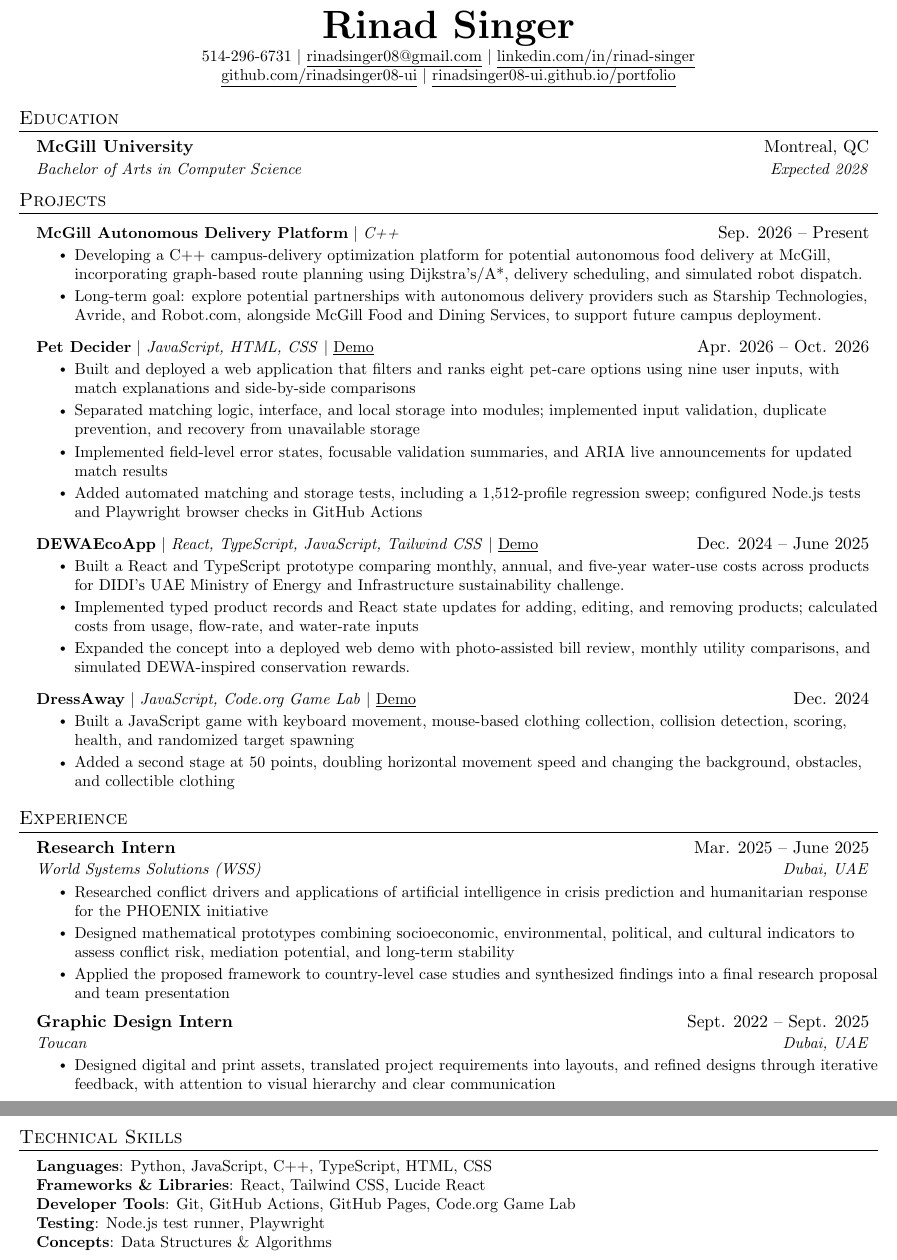
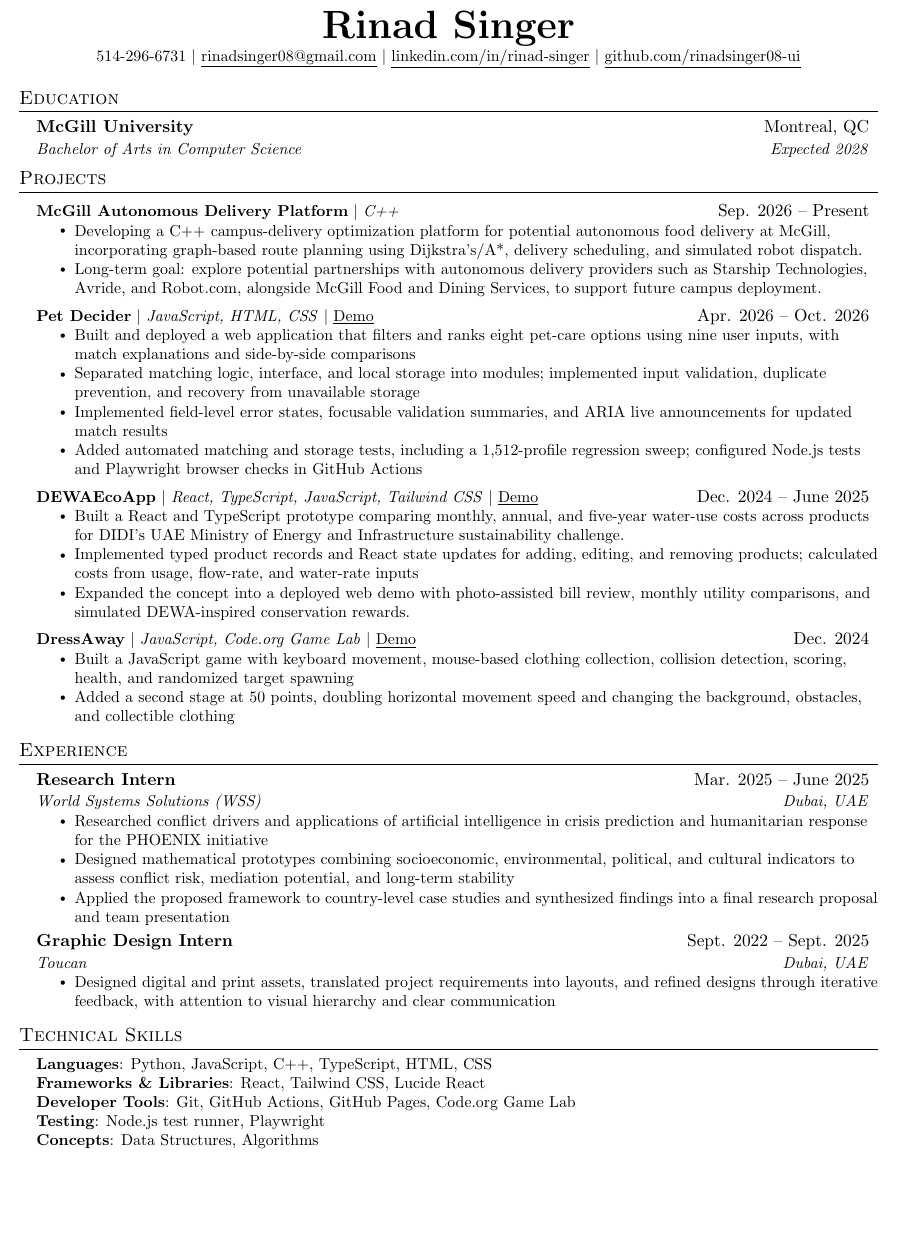
Before and after one commit to rinadsinger08-ui/portfolio, a LaTeX CV (resume/Rinad-Singer-Resume.tex): two parts of pages 1 and 2 of 2 before the commit and part of the page after it, the two joined at a grey line, cut so that both start at the same text, the shorter picture padded with empty space. Compiled offline with pdfLaTeX.

Commit message:
Make resume PDF match uploaded one-page layout and publish despite PDF ignore rule

```diff
--- a/resume/Rinad-Singer-Resume.tex
+++ b/resume/Rinad-Singer-Resume.tex
@@ -119,9 +119,8 @@
     \textbf{\Huge \scshape Rinad Singer} \\ \vspace{1pt}
     \small 514-296-6731 $|$
     \href{mailto:rinadsinger08@gmail.com}{\underline{rinadsinger08@gmail.com}} $|$
-    \href{https://www.linkedin.com/in/rinad-singer/}{\underline{linkedin.com/in/rinad-singer}} \\
-    \href{https://github.com/rinadsinger08-ui}{\underline{github.com/rinadsinger08-ui}} $|$
-    \href{https://rinadsinger08-ui.github.io/portfolio/}{\underline{rinadsinger08-ui.github.io/portfolio}}
+    \href{https://www.linkedin.com/in/rinad-singer/}{\underline{linkedin.com/in/rinad-singer}} $|$
+    \href{https://github.com/rinadsinger08-ui}{\underline{github.com/rinadsinger08-ui}}
 \end{center}
 
 %-----------EDUCATION-----------
@@ -197,7 +196,7 @@
      \textbf{Frameworks \& Libraries}{: React, Tailwind CSS, Lucide React} \\
      \textbf{Developer Tools}{: Git, GitHub Actions, GitHub Pages, Code.org Game Lab} \\
      \textbf{Testing}{: Node.js test runner, Playwright} \\
-     \textbf{Concepts}{: Data Structures \& Algorithms}
+     \textbf{Concepts}{: Data Structures, Algorithms}
     }}
  \end{itemize}
 
```
Also changed, not shown: .github/workflows/resume-pdf.yml (+1 -1 lines).
